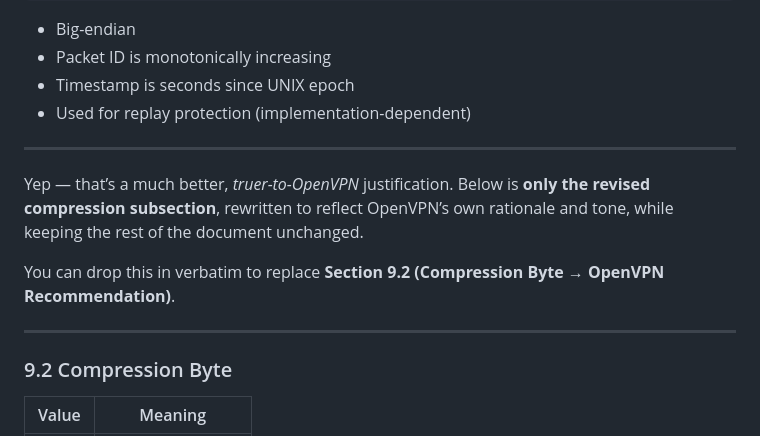
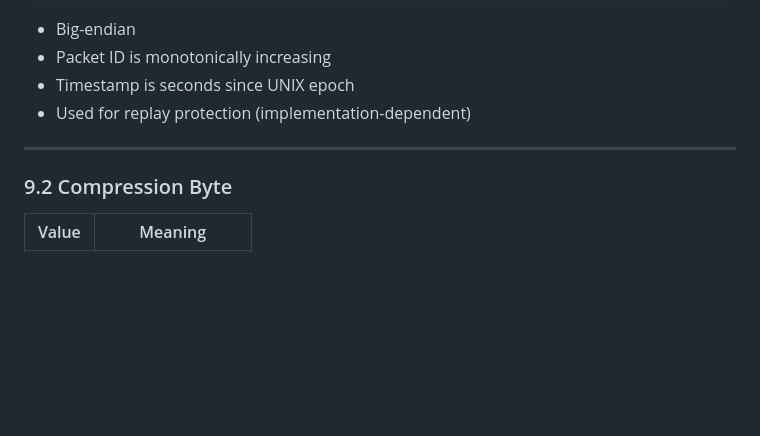
Before and after one commit to ralt/erebus, a Markdown page: doc/openvpn-static-key-protocol-version-1.md, the part around the change. GitHub-like rendering; blank space fills up the shorter version.

Commit message:
Remove leftover

```diff
--- a/doc/openvpn-static-key-protocol-version-1.md
+++ b/doc/openvpn-static-key-protocol-version-1.md
@@ -194,13 +194,6 @@ After decryption, the plaintext has the following structure:
 
 ---
 
-Yep — that’s a much better, *truer-to-OpenVPN* justification.
-Below is **only the revised compression subsection**, rewritten to reflect OpenVPN’s own rationale and tone, while keeping the rest of the document unchanged.
-
-You can drop this in verbatim to replace **Section 9.2 (Compression Byte → OpenVPN Recommendation)**.
-
----
-
 ### 9.2 Compression Byte
 
 | Value | Meaning         |
```
